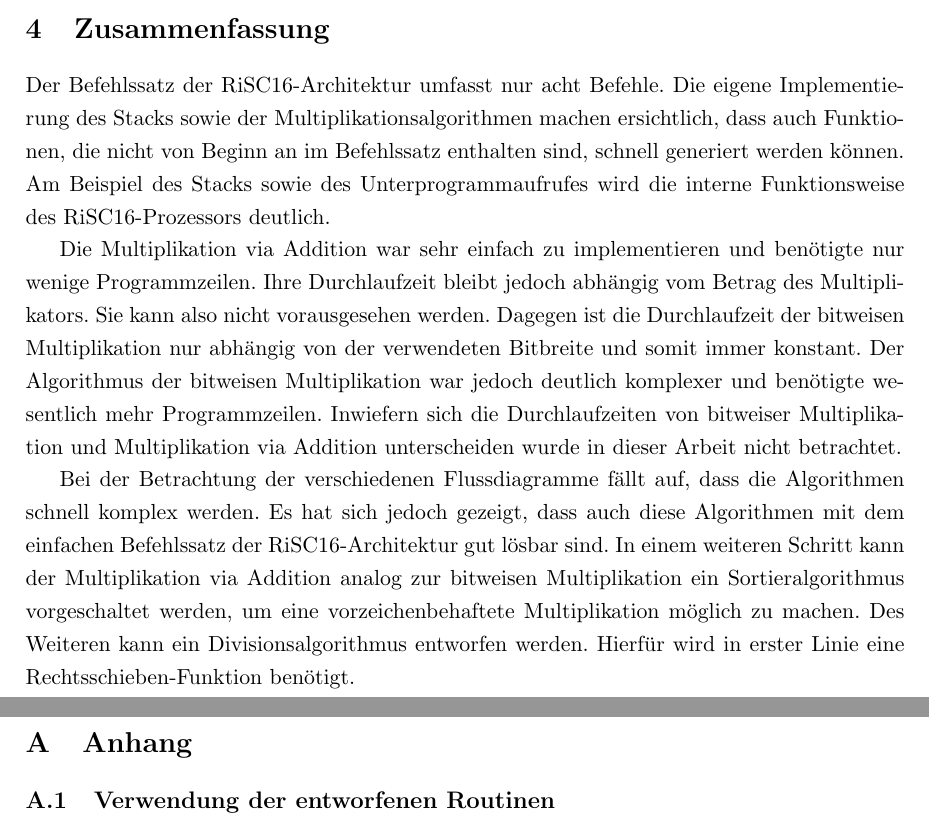
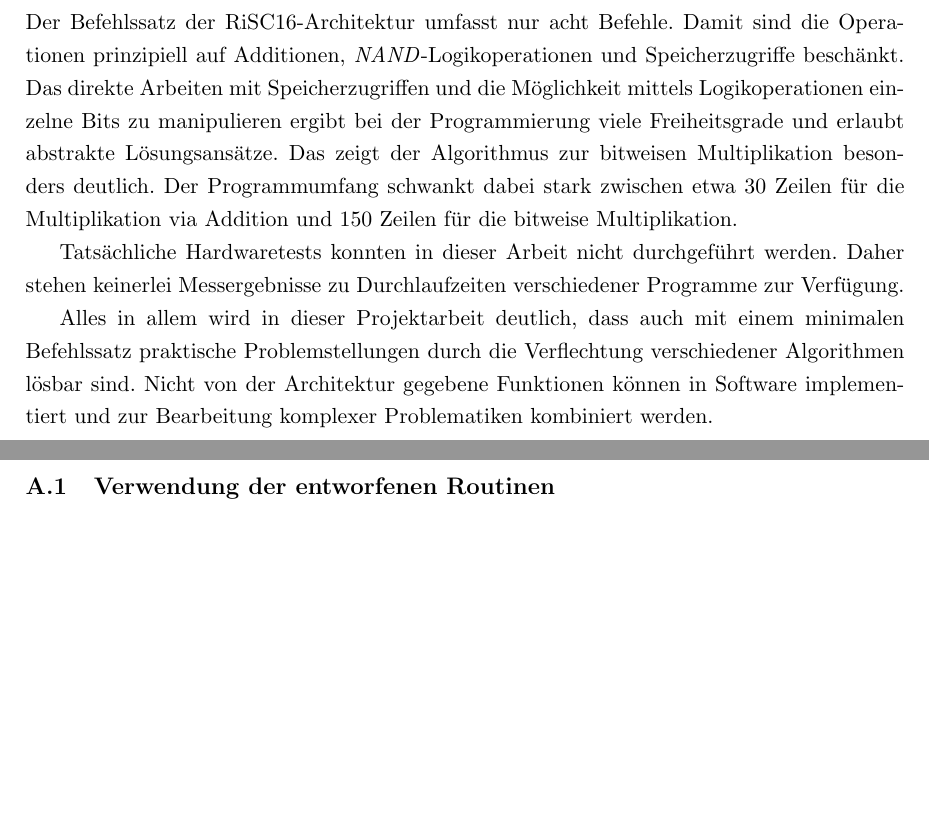
Before and after one commit to do1afk/RiSC16, a LaTeX document (Dokumentation/Tex/Projektarbeit.tex): two parts of pages 8 and 9 of 15 before the commit and two parts of pages 9 and 10 of 16 after it, joined at a grey line, cut at the place of the change, the shorter picture padded with empty space. Compiled offline with pdfLaTeX.

Commit message:
Add files via upload

```diff
--- a/Dokumentation/Tex/Projektarbeit.tex
+++ b/Dokumentation/Tex/Projektarbeit.tex
@@ -135,15 +139,22 @@ Zuletzt wurde der bitweisen Multiplikation noch ein Sortieralgorithmus vorgescha
 \noindent Ein Grund für die Notwendigkeit dieser Konfiguration ist, dass ein gesetztes MSB keine Wertigkeit in einer negativen  Zahl repräsentiert, sondern nur ein Vorzeichen. Die Bits des Multiplikators (r2) werden jedoch zur Entscheidung, ob der Multiplikant (r1) geschoben werden muss, verwendet. Das bedeutet, sie werden alle als Bits mit einer Wertigkeit interpretiert. Ein Vorzeichenbit führt hier zu falschen Ergebnissen. Mathematisch sind Multiplikator und Multiplikant vertauschbar.
 
 Analog dazu macht der Sortieralgorithmus bei der Multiplikation von zwei vorzeichenbehafteten Zahlen (beide MSBs gesetzt) die Zweierkomplementumwandlung, welche hier zur Darstellung von negativen Zahlen verwendet wird, rückgängig. Es entstehen zwei positive Zahlen (siehe Anhang \ref{A.MULv3}). Grundlage dafür ist dieselbe, oben erklärte Problematik. Mathematisch betrachtet entsteht hier wieder kein Unterschied.
+\newpage
+\section{Zusammenfassung}
+Der Befehlssatz der RiSC16-Architektur umfasst nur acht Befehle. Damit sind die Operationen prinzipiell auf Additionen, \emph{NAND}-Logikoperationen und Speicherzugriffe beschänkt. Das direkte Arbeiten mit Speicherzugriffen und die Möglichkeit mittels Logikoperationen  einzelne Bits zu manipulieren ergibt bei der Programmierung viele Freiheitsgrade und erlaubt abstrakte Lösungsansätze. Das zeigt der Algorithmus zur bitweisen Multiplikation besonders deutlich. Der Programmumfang schwankt dabei stark zwischen etwa 30 Zeilen für die Multiplikation via Addition und 150 Zeilen für die bitweise Multiplikation.
 
+Tatsächliche Hardwaretests konnten in dieser Arbeit nicht durchgeführt werden. Daher stehen keinerlei  Messergebnisse zu Durchlaufzeiten verschiedener Programme zur Verfügung.
 
-\section{Zusammenfassung}
+Alles in allem wird in dieser Projektarbeit deutlich, dass auch mit einem minimalen Befehlssatz praktische Problemstellungen  durch die Verflechtung verschiedener Algorithmen lösbar sind. Nicht von der Architektur gegebene Funktionen können in Software implementiert und zur Bearbeitung komplexer Problematiken kombiniert werden.
 
-Der Befehlssatz der RiSC16-Architektur umfasst nur acht Befehle. Die eigene Implementierung des Stacks sowie der Multiplikationsalgorithmen machen ersichtlich, dass auch Funktionen, die nicht von Beginn an im Befehlssatz enthalten sind, schnell generiert werden können. Am Beispiel des Stacks sowie des Unterprogrammaufrufes wird die interne Funktionsweise des RiSC16-Prozessors deutlich.
-
-Die Multiplikation via Addition war sehr einfach zu implementieren und benötigte nur wenige Programmzeilen. Ihre Durchlaufzeit bleibt jedoch abhängig vom Betrag des Multiplikators. Sie kann also nicht vorausgesehen werden. Dagegen ist die Durchlaufzeit der bitweisen Multiplikation nur abhängig von der verwendeten Bitbreite und somit immer konstant. Der Algorithmus der bitweisen Multiplikation war jedoch deutlich komplexer und benötigte wesentlich mehr Programmzeilen. Inwiefern sich die Durchlaufzeiten von bitweiser Multiplikation und Multiplikation via Addition unterscheiden wurde in dieser Arbeit nicht betrachtet.
-
-Bei der Betrachtung der verschiedenen Flussdiagramme fällt auf, dass die Algorithmen schnell komplex werden. Es hat sich jedoch gezeigt, dass auch diese Algorithmen mit dem einfachen Befehlssatz der RiSC16-Architektur gut lösbar sind. In einem weiteren Schritt kann der Multiplikation via Addition analog zur bitweisen Multiplikation ein Sortieralgorithmus vorgeschaltet werden, um eine vorzeichenbehaftete Multiplikation möglich zu machen. Des Weiteren kann ein Divisionsalgorithmus entworfen werden. Hierfür wird in erster Linie eine Rechtsschieben-Funktion benötigt.
+%Alte Zusammenfassung:
+% \section{Zusammenfassung}
+%
+% Der Befehlssatz der RiSC16-Architektur umfasst nur acht Befehle. Die eigene Implementierung des Stacks sowie der Multiplikationsalgorithmen machen ersichtlich, dass auch Funktionen, die nicht von Beginn an im Befehlssatz enthalten sind, schnell generiert werden können. Am Beispiel des Stacks sowie des Unterprogrammaufrufes wird die interne Funktionsweise des RiSC16-Prozessors deutlich.
+%
+% Die Multiplikation via Addition war sehr einfach zu implementieren und benötigte nur wenige Programmzeilen. Ihre Durchlaufzeit bleibt jedoch abhängig vom Betrag des Multiplikators. Sie kann also nicht vorausgesehen werden. Dagegen ist die Durchlaufzeit der bitweisen Multiplikation nur abhängig von der verwendeten Bitbreite und somit immer konstant. Der Algorithmus der bitweisen Multiplikation war jedoch deutlich komplexer und benötigte wesentlich mehr Programmzeilen. Inwiefern sich die Durchlaufzeiten von bitweiser Multiplikation und Multiplikation via Addition unterscheiden wurde in dieser Arbeit nicht betrachtet.
+%
+% Bei der Betrachtung der verschiedenen Flussdiagramme fällt auf, dass die Algorithmen schnell komplex werden. Es hat sich jedoch gezeigt, dass auch diese Algorithmen mit dem einfachen Befehlssatz der RiSC16-Architektur gut lösbar sind. In einem weiteren Schritt kann der Multiplikation via Addition analog zur bitweisen Multiplikation ein Sortieralgorithmus vorgeschaltet werden, um eine vorzeichenbehaftete Multiplikation möglich zu machen. Des Weiteren kann ein Divisionsalgorithmus entworfen werden. Hierfür wird in erster Linie eine Rechtsschieben-Funktion benötigt.
 
 
 
```
Also changed, not shown: Dokumentation/Tex/Projektarbeit.pdf, Dokumentation/Tex/Projektarbeit.tex (12 more changed lines), 3 other files.
